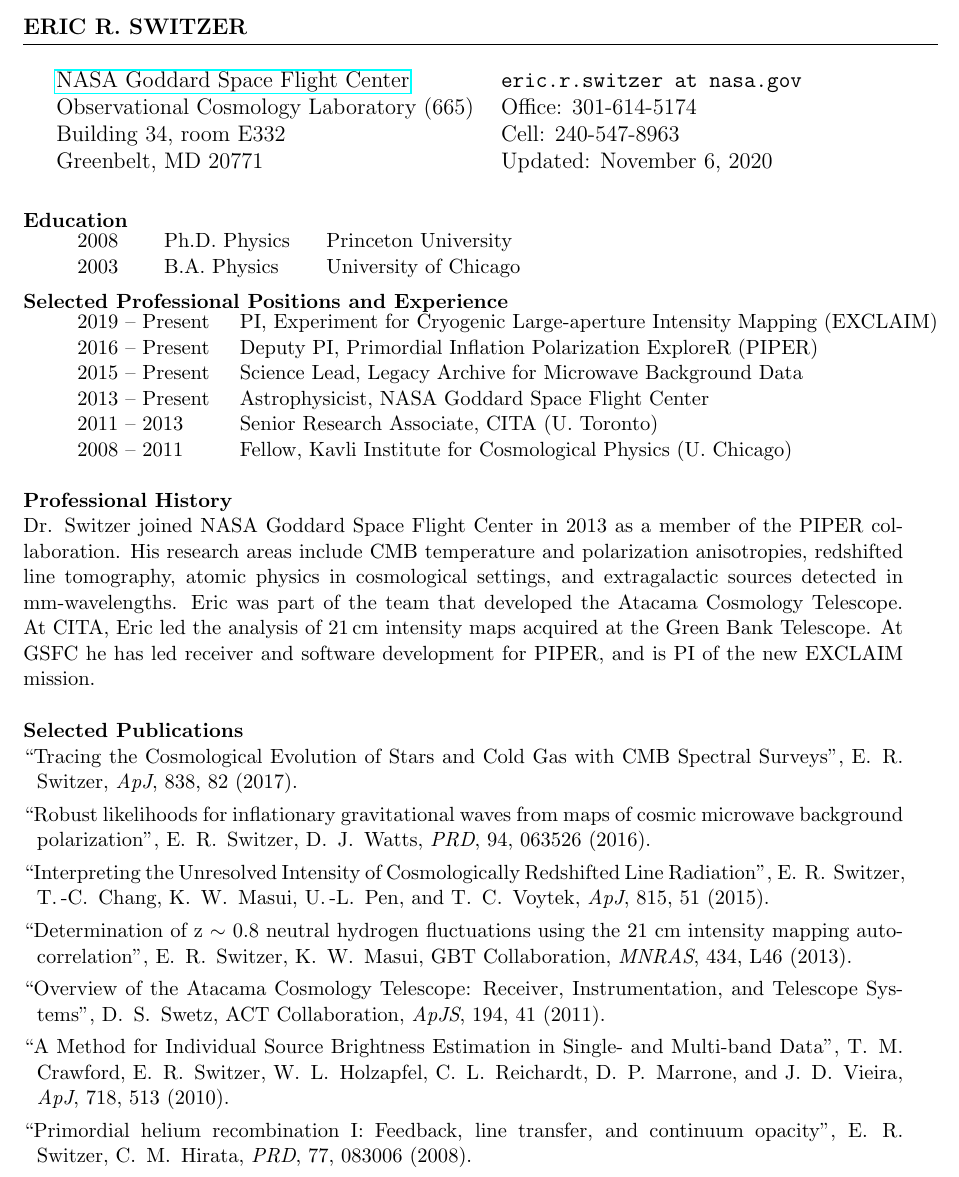
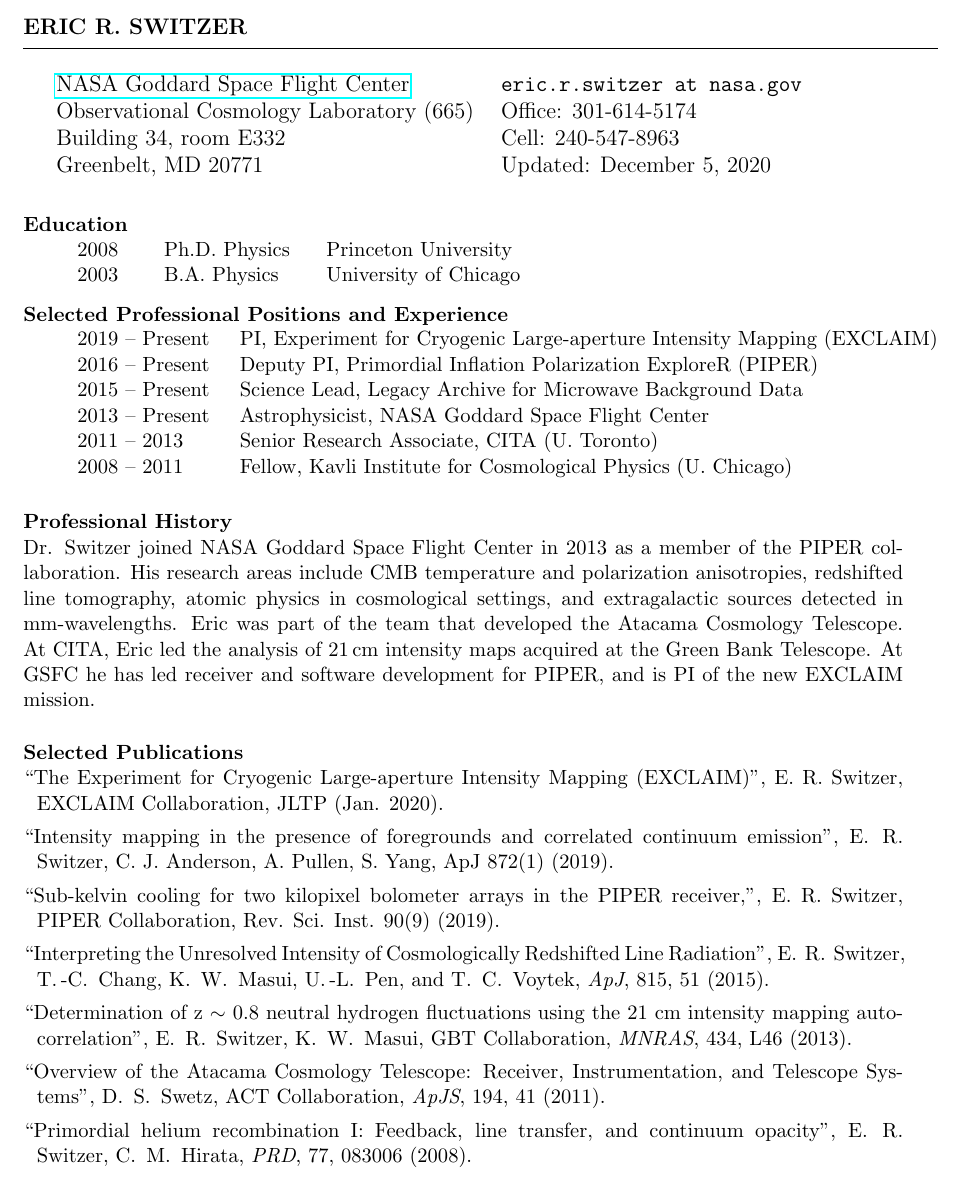
Before and after one commit to eric-switzer/cv_switzer, a LaTeX CV (switzer_cv_onepage.tex, which reads definitions.tex, short-pubs-7_inst.tex): part of the page, cut so that both start at the same text. Compiled offline with pdfLaTeX.

Commit message:
one page CV with instruments

```diff
--- a/definitions.tex
+++ b/definitions.tex
@@ -1,4 +1,4 @@
-\newcommand{\lastupdated}{November 6, 2020}
+\newcommand{\lastupdated}{December 5, 2020}
 
 \definecolor{light-gray}{gray}{0.60}
 \definecolor{dark-gray}{gray}{0.30}
--- /dev/null
+++ b/short-pubs-7_inst.tex
@@ -0,0 +1,7 @@
+\item ``The Experiment for Cryogenic Large-aperture Intensity Mapping (EXCLAIM)'', E.\ R.\ Switzer, EXCLAIM Collaboration, JLTP (Jan. 2020).
+\item ``Intensity mapping in the presence of foregrounds and correlated continuum emission'', E.\, R.\, Switzer, C. J. Anderson, A. Pullen, S. Yang, ApJ 872(1) (2019).
+\item ``Sub-kelvin cooling for two kilopixel bolometer arrays in the PIPER receiver,'', E.\ R.\ Switzer, PIPER Collaboration, Rev. Sci. Inst. 90(9) (2019).
+\item ``Interpreting the Unresolved Intensity of Cosmologically Redshifted Line Radiation'', E.\, R.\, Switzer, T.\,-C.\, Chang, K.\, W.\, Masui, U.\,-L.\, Pen, and T.\, C.\, Voytek, {\it ApJ}, 815, 51 (2015).
+\item ``Determination of z $\sim$ 0.8 neutral hydrogen fluctuations using the 21 cm intensity mapping autocorrelation'', E.\, R.\, Switzer, K.\, W.\, Masui, GBT Collaboration, {\it MNRAS}, 434, L46 (2013).
+\item ``Overview of the Atacama Cosmology Telescope: Receiver, Instrumentation, and Telescope Systems'', D.\, S.\, Swetz, ACT Collaboration, {\it ApJS}, 194, 41 (2011).
+\item ``Primordial helium recombination I: Feedback, line transfer, and continuum opacity'', E.\, R.\, Switzer, C.\, M.\, Hirata, {\it PRD}, 77, 083006 (2008).
--- a/switzer_cv_onepage.tex
+++ b/switzer_cv_onepage.tex
@@ -77,8 +77,9 @@
 \setlength{\itemindent}{-0.1in}%
 \setlength{\parsep}{\parskip}%
 }%
+\input{short-pubs-7_inst}
 %\input{short-pubs-7_im}
-\input{short-pubs-7_cmb}
+%\input{short-pubs-7_cmb}
 %\input{short-pubs-22}
 \end{list}
 
```
